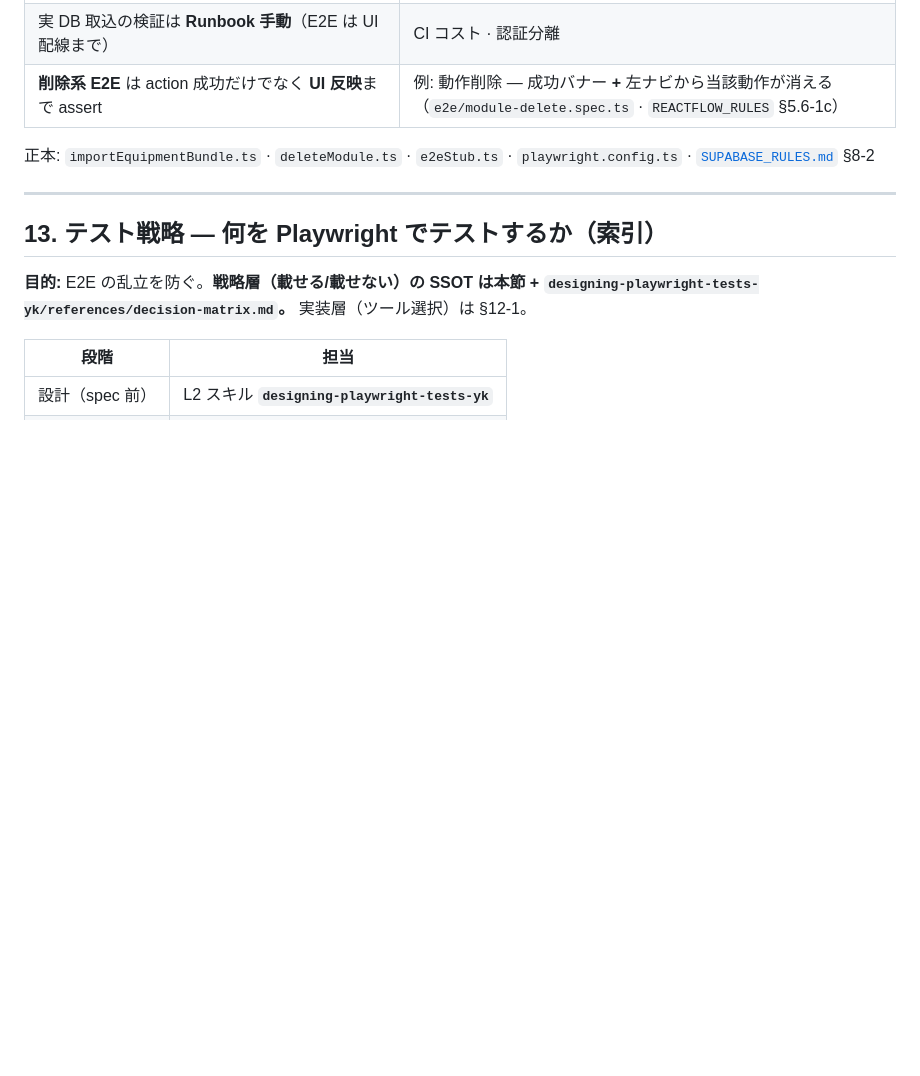
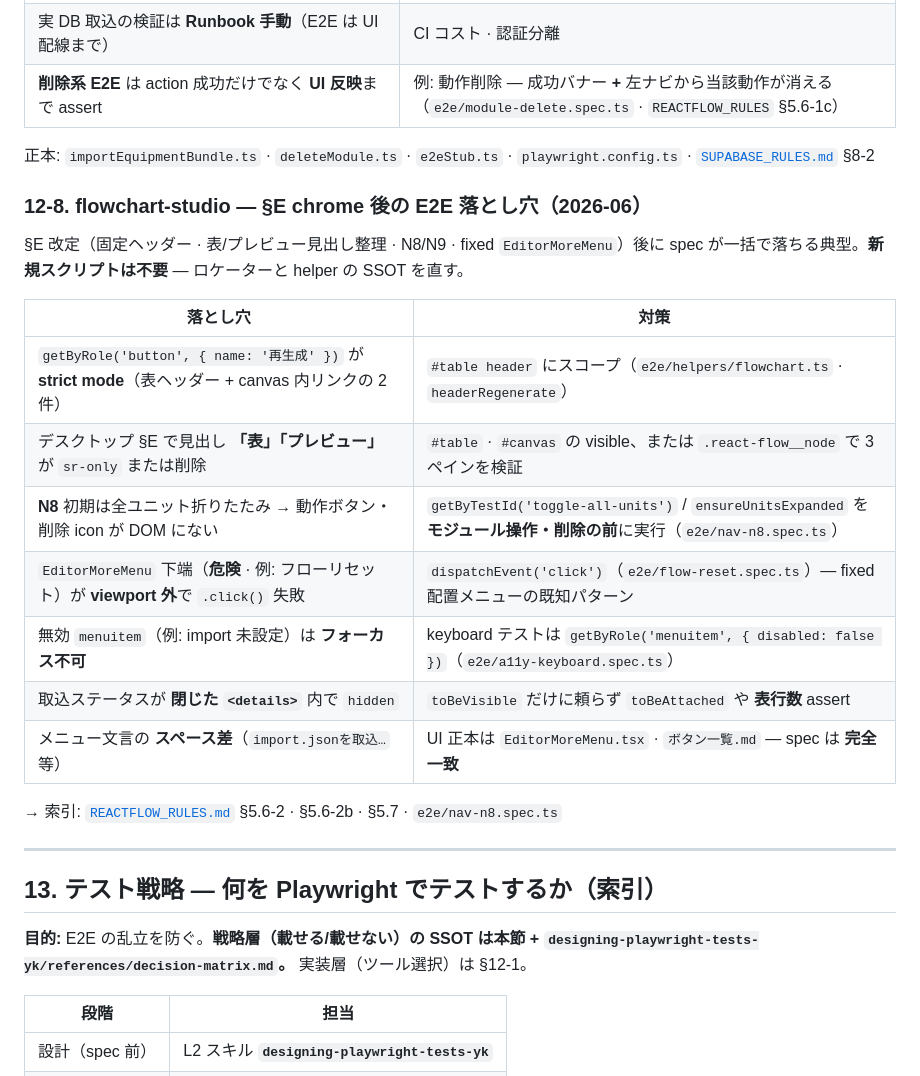
Before and after one commit to yk3720/yk-skill, a Markdown page: rule/50_gas_html_test/PLAYWRIGHT_RULES.md, the part around the change. Rendered like a GitHub page; blank space fills up the shorter version.

Commit message:
rule: PLAYWRIGHT 12-8 and REACTFLOW E2E patterns
Co-authored-by: Cursor <cursoragent@cursor.com>

```diff
--- a/rule/50_gas_html_test/PLAYWRIGHT_RULES.md
+++ b/rule/50_gas_html_test/PLAYWRIGHT_RULES.md
@@ -509,6 +509,22 @@ await expect(async () => {
 
 正本: `importEquipmentBundle.ts` · `deleteModule.ts` · `e2eStub.ts` · `playwright.config.ts` · [`SUPABASE_RULES.md`](../30_web_stack/SUPABASE_RULES.md) §8-2
 
+### 12-8. flowchart-studio — §E chrome 後の E2E 落とし穴（2026-06）
+
+§E 改定（固定ヘッダー · 表/プレビュー見出し整理 · N8/N9 · fixed `EditorMoreMenu`）後に spec が一括で落ちる典型。**新規スクリプトは不要** — ロケーターと helper の SSOT を直す。
+
+| 落とし穴 | 対策 |
+|----------|------|
+| `getByRole('button', { name: '再生成' })` が **strict mode**（表ヘッダー + canvas 内リンクの 2 件） | `#table header` にスコープ（`e2e/helpers/flowchart.ts` · `headerRegenerate`） |
+| デスクトップ §E で見出し **「表」「プレビュー」** が `sr-only` または削除 | `#table` · `#canvas` の visible、または `.react-flow__node` で 3 ペインを検証 |
+| **N8** 初期は全ユニット折りたたみ → 動作ボタン・削除 icon が DOM にない | `getByTestId('toggle-all-units')` / `ensureUnitsExpanded` を **モジュール操作・削除の前**に実行（`e2e/nav-n8.spec.ts`） |
+| `EditorMoreMenu` 下端（**危険** · 例: フローリセット）が **viewport 外**で `.click()` 失敗 | `dispatchEvent('click')`（`e2e/flow-reset.spec.ts`）— fixed 配置メニューの既知パターン |
+| 無効 `menuitem`（例: import 未設定）は **フォーカス不可** | keyboard テストは `getByRole('menuitem', { disabled: false })`（`e2e/a11y-keyboard.spec.ts`） |
+| 取込ステータスが **閉じた `<details>`** 内で `hidden` | `toBeVisible` だけに頼らず `toBeAttached` や **表行数** assert |
+| メニュー文言の **スペース差**（`import.jsonを取込…` 等） | UI 正本は `EditorMoreMenu.tsx` · `ボタン一覧.md` — spec は **完全一致** |
+
+→ 索引: [`REACTFLOW_RULES.md`](../35_reactflow/REACTFLOW_RULES.md) §5.6-2 · §5.6-2b · §5.7 · `e2e/nav-n8.spec.ts`
+
 ---
 
 ## 13. テスト戦略 — 何を Playwright でテストするか（索引）
```
Also changed, not shown: rule/35_reactflow/REACTFLOW_RULES.md (+23 -5 lines).
